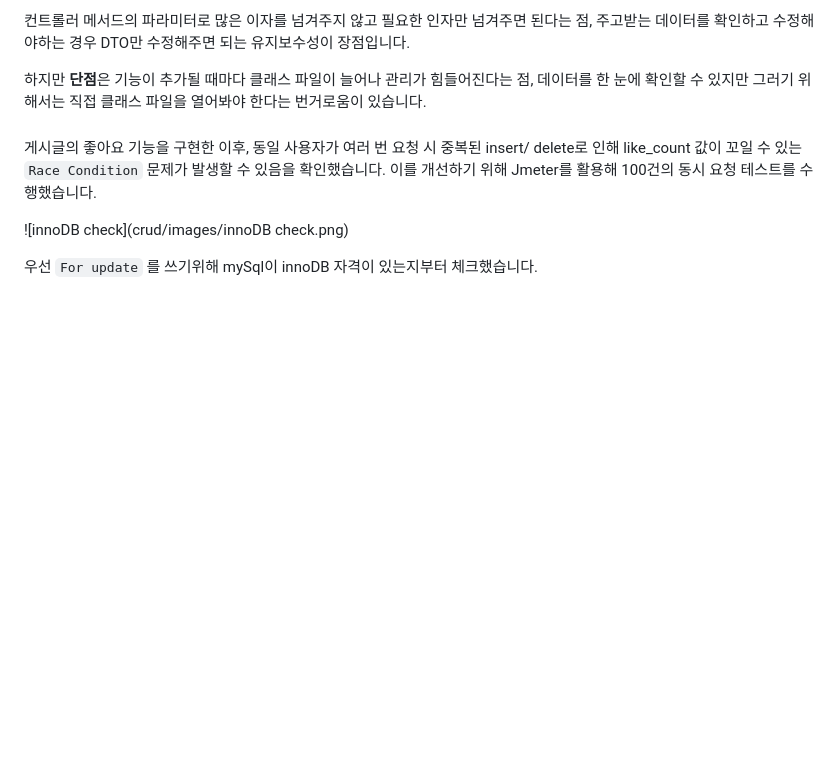
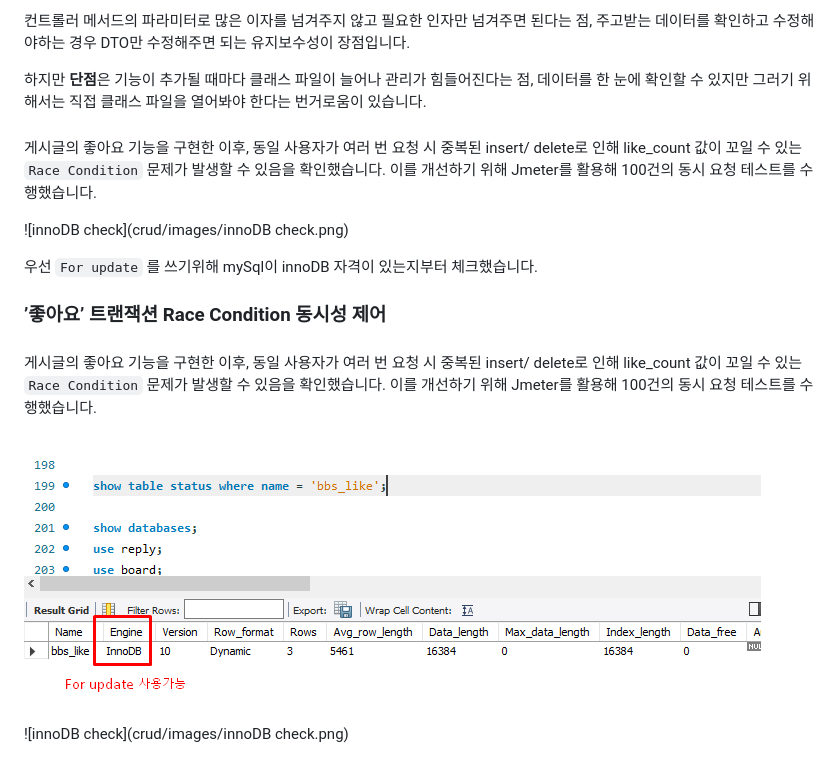
Before and after one commit to berichmore/Toy_CRUD_A, a Markdown page: README.md, the part around the change printed below. Rendered like a GitHub page; blank space fills up the shorter version.

```diff
--- a/README.md
+++ b/README.md
@@ -275,3 +275,18 @@ like_count 값이 꼬일 수 있는 `Race Condition` 문제가 발생할 수 있
 ![innoDB check](crud/images/innoDB check.png)
 
 우선 `For update` 를 쓰기위해 mySql이 innoDB 자격이 있는지부터 체크했습니다.
+
+
+### ’좋아요’ 트랜잭션 Race Condition 동시성 제어
+
+###
+게시글의 좋아요 기능을 구현한 이후, 동일 사용자가 여러 번 요청 시 중복된 insert/ delete로 인해
+like_count 값이 꼬일 수 있는 `Race Condition` 문제가 발생할 수 있음을 확인했습니다.
+이를 개선하기 위해 Jmeter를 활용해 100건의 동시 요청 테스트를 수행했습니다.
+
+<br>
+
+![innoDB check](crud/images/innoDB%20check.png)<br>
+
+![innoDB check](crud/images/innoDB check.png)
+
```
Also changed, not shown: other parts of README.md (+31 -0 lines).
